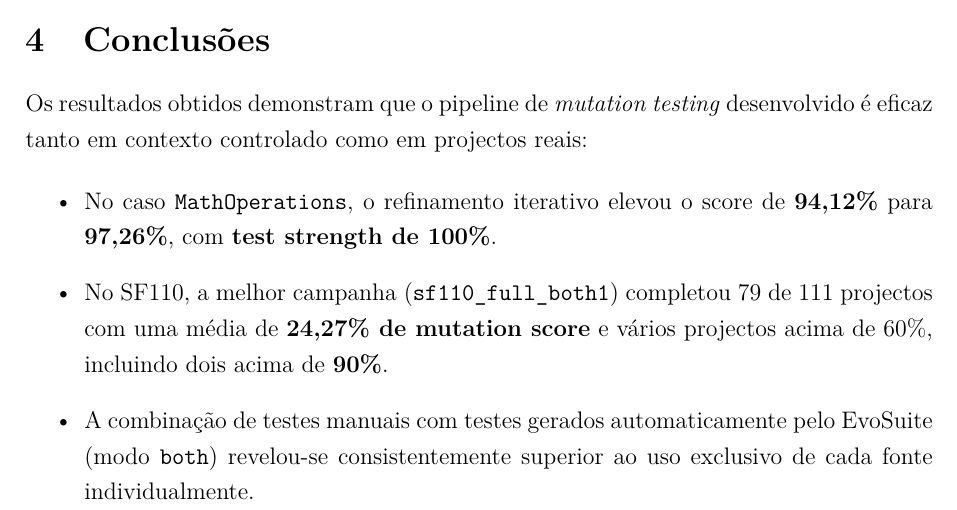
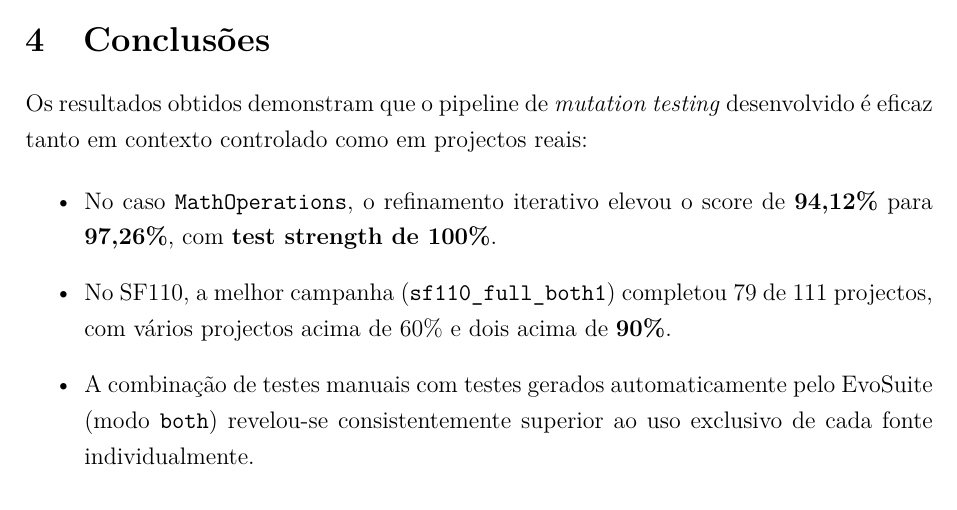
Before and after one commit to GoncaloPires19/SoftwareTestingUsingWGANS, a LaTeX document (docs/mutation_testing_results.tex): part of page 3 of 3, cut so that both start at the same text. Compiled offline with pdfLaTeX.

Commit message:
Remove average reference from conclusions

```diff
--- a/docs/mutation_testing_results.tex
+++ b/docs/mutation_testing_results.tex
@@ -165,9 +165,8 @@ eficaz tanto em contexto controlado como em projectos reais:
 \begin{itemize}
   \item No caso \texttt{MathOperations}, o refinamento iterativo elevou o score de
         \textbf{94,12\%} para \textbf{97,26\%}, com \textbf{test strength de 100\%}.
-  \item No SF110, a melhor campanha (\texttt{sf110\_full\_both1}) completou 79 de 111 projectos
-        com uma média de \textbf{24,27\% de mutation score} e vários projectos acima de 60\%,
-        incluindo dois acima de \textbf{90\%}.
+  \item No SF110, a melhor campanha (\texttt{sf110\_full\_both1}) completou 79 de 111 projectos,
+        com vários projectos acima de 60\% e dois acima de \textbf{90\%}.
   \item A combinação de testes manuais com testes gerados automaticamente pelo EvoSuite
         (modo \texttt{both}) revelou-se consistentemente superior ao uso exclusivo de cada
         fonte individualmente.
```
